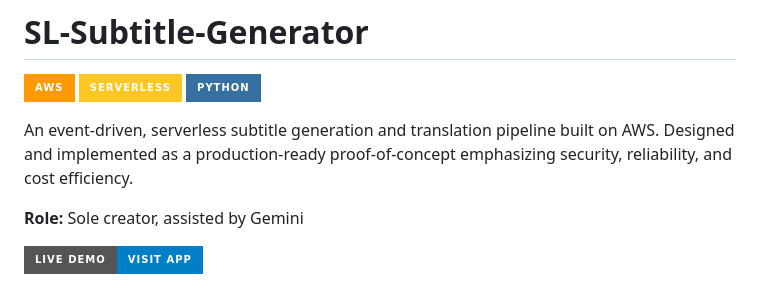
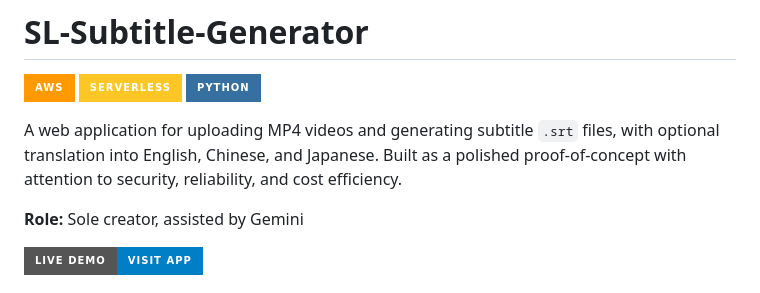
Before and after one commit to Shieliang/SL-Subtitle-Generator, a Markdown page: README.md, the part around the change. Rendered like a GitHub page; badges without logos.

```diff
--- a/README.md
+++ b/README.md
@@ -4,7 +4,7 @@
 ![Serverless](https://img.shields.io/badge/Serverless-FCC624?style=for-the-badge&logo=serverless&logoColor=black)
 ![Python](https://img.shields.io/badge/python-3670A0?style=for-the-badge&logo=python&logoColor=ffdd54)
 
-An event-driven, serverless subtitle generation and translation pipeline built on AWS. Designed and implemented as a production-ready proof-of-concept emphasizing security, reliability, and cost efficiency.
+A web application for uploading MP4 videos and generating subtitle `.srt` files, with optional translation into English, Chinese, and Japanese. Built as a polished proof-of-concept with attention to security, reliability, and cost efficiency.
 
 **Role:** Sole creator, assisted by Gemini
 
```
